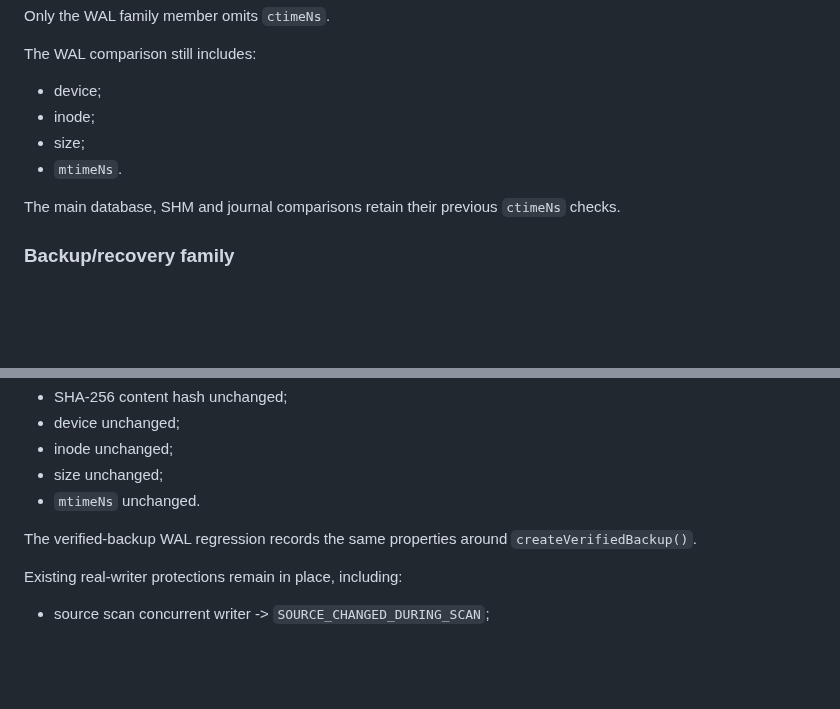
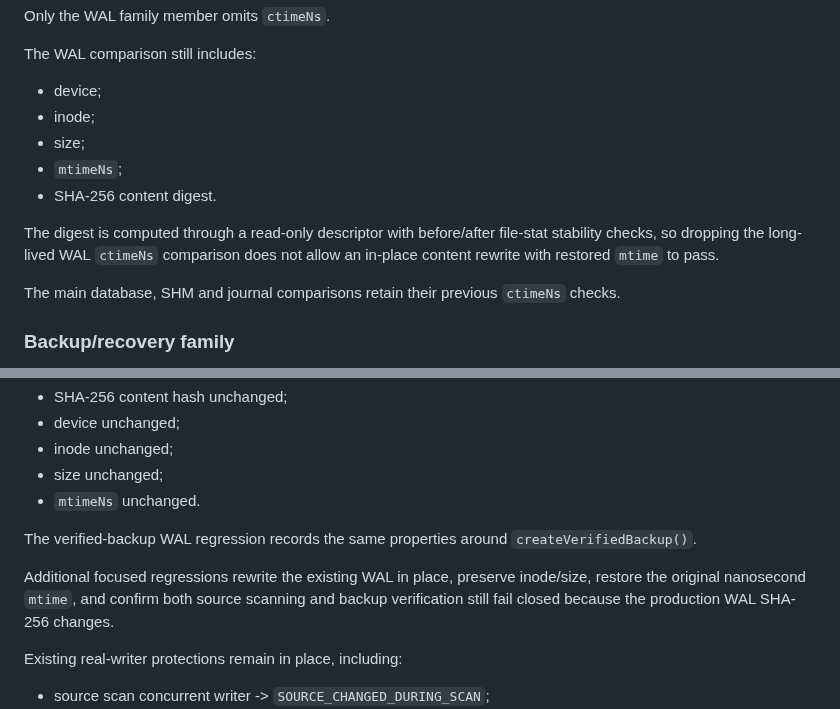
Before and after one commit to JENN2046/jenn-shooting-operations, a Markdown page: docs/acceptance/WO-05E_FRESH_RUNTIME_CLOSURE.md, 2 parts joined by grey strips. Rendered like a GitHub page; blank space fills up the shorter version.

Commit message:
WO-05E runtime: document WAL content-digest binding

```diff
--- a/docs/acceptance/WO-05E_FRESH_RUNTIME_CLOSURE.md
+++ b/docs/acceptance/WO-05E_FRESH_RUNTIME_CLOSURE.md
@@ -40,7 +40,10 @@ The WAL comparison still includes:
 - device;
 - inode;
 - size;
-- `mtimeNs`.
+- `mtimeNs`;
+- SHA-256 content digest.
+
+The digest is computed through a read-only descriptor with before/after file-stat stability checks, so dropping the long-lived WAL `ctimeNs` comparison does not allow an in-place content rewrite with restored `mtime` to pass.
 
 The main database, SHM and journal comparisons retain their previous `ctimeNs` checks.
 
@@ -63,6 +66,8 @@ The idle-WAL source-reader regression now explicitly records the WAL before the
 - `mtimeNs` unchanged.
 
 The verified-backup WAL regression records the same properties around `createVerifiedBackup()`.
+
+Additional focused regressions rewrite the existing WAL in place, preserve inode/size, restore the original nanosecond `mtime`, and confirm both source scanning and backup verification still fail closed because the production WAL SHA-256 changes.
 
 Existing real-writer protections remain in place, including:
 
```
